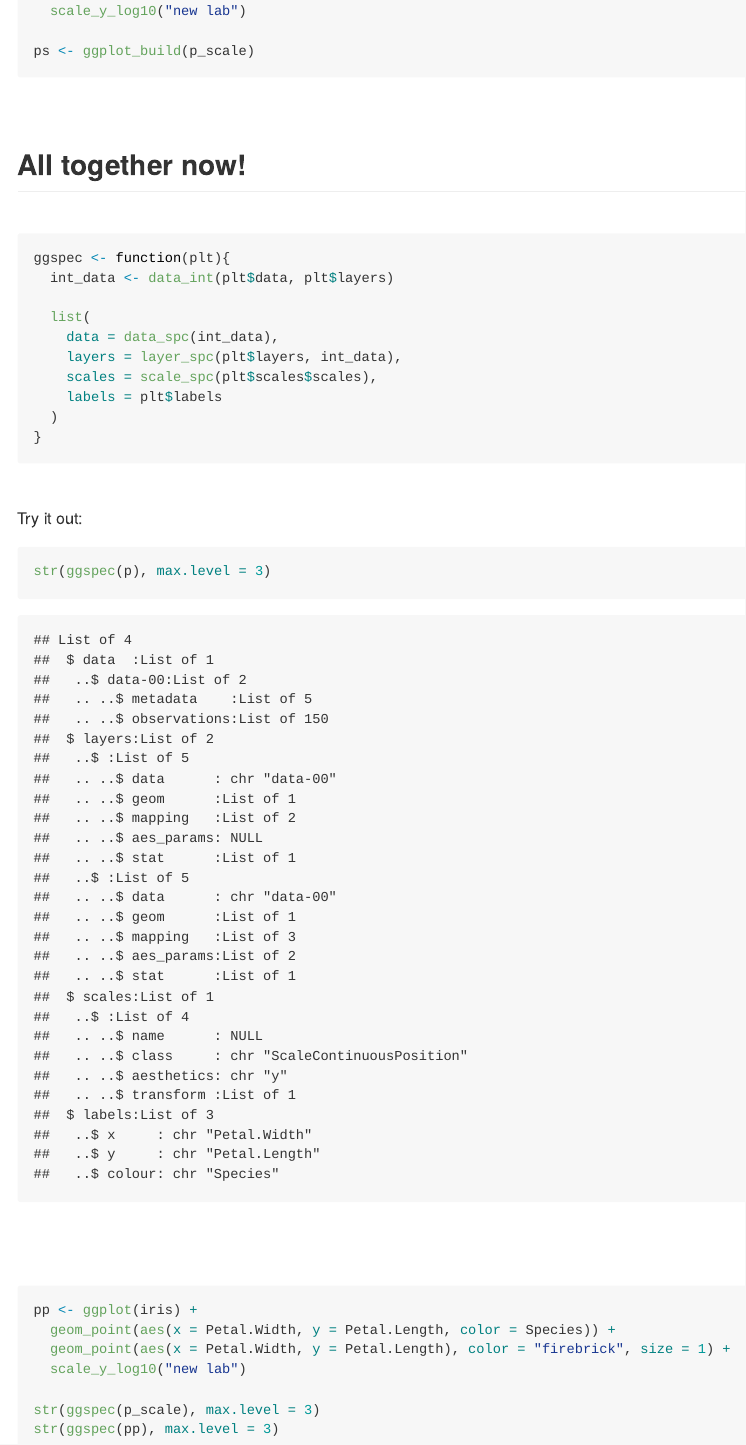
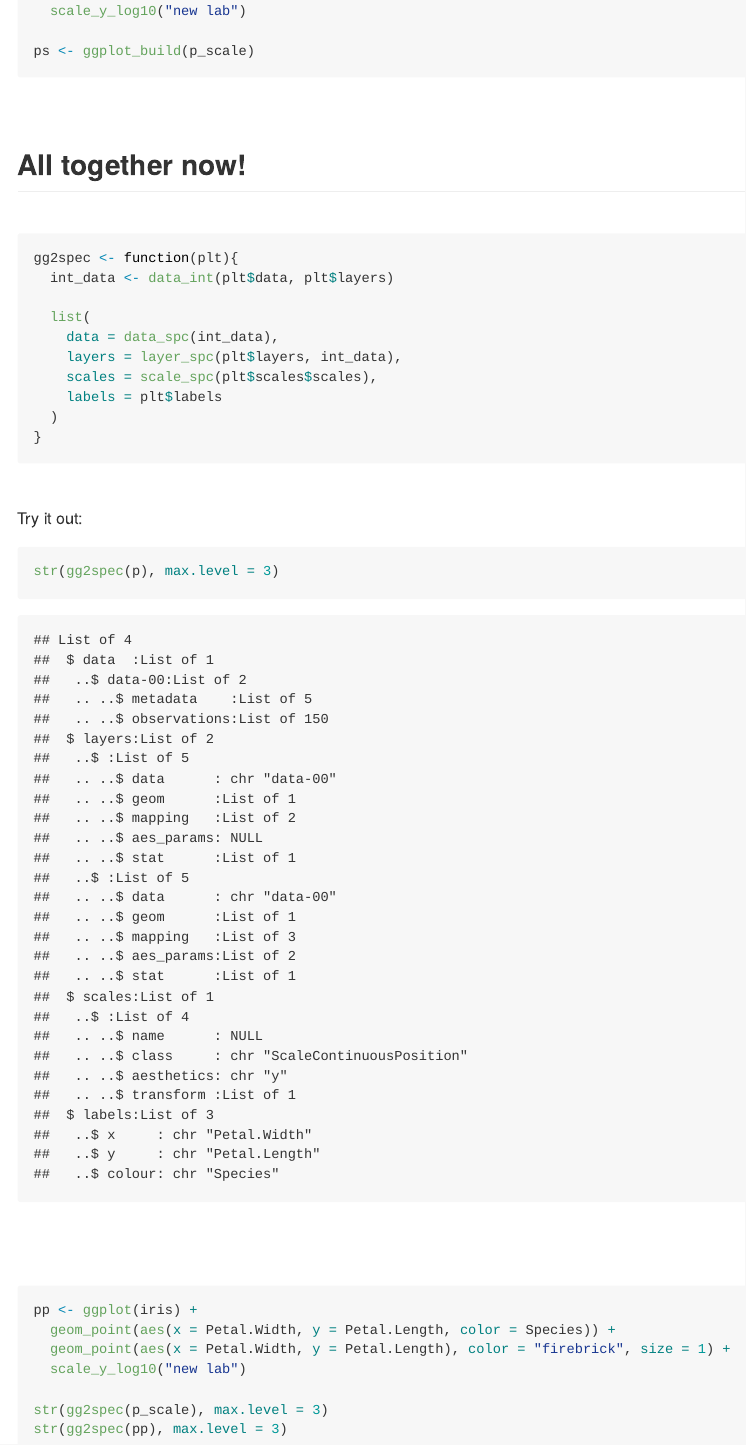
Before and after one commit to vegawidget/ggvega, an R Markdown document (inst/exploratory/02-ggspec-components.Rmd): the page in a window 1100 px wide, from 9620 px down. The pictures show the output file inst/exploratory/02-ggspec-components.md that the author committed with the source, drawn offline in the style of GitHub.

Commit message:
renamed function

````diff
--- a/inst/exploratory/02-ggspec-components.Rmd
+++ b/inst/exploratory/02-ggspec-components.Rmd
@@ -448,7 +448,7 @@ ps <- ggplot_build(p_scale)
 <br/>
 
 ```{r}
-ggspec <- function(plt){
+gg2spec <- function(plt){
   int_data <- data_int(plt$data, plt$layers)
 
   list(
@@ -466,7 +466,7 @@ ggspec <- function(plt){
 Try it out:
 
 ```{r}
-str(ggspec(p), max.level = 3)
+str(gg2spec(p), max.level = 3)
 ```
 
 
@@ -479,8 +479,8 @@ pp <- ggplot(iris) +
   geom_point(aes(x = Petal.Width, y = Petal.Length), color = "firebrick", size = 1) +
   scale_y_log10("new lab")
 
-str(ggspec(p_scale), max.level = 3)
-str(ggspec(pp), max.level = 3)
+str(gg2spec(p_scale), max.level = 3)
+str(gg2spec(pp), max.level = 3)
 
 
 ```
````
Also changed, not shown: R/ggspec.R (+2 -2 lines), inst/exploratory/02-ggspec-components.md, 3 other files.
